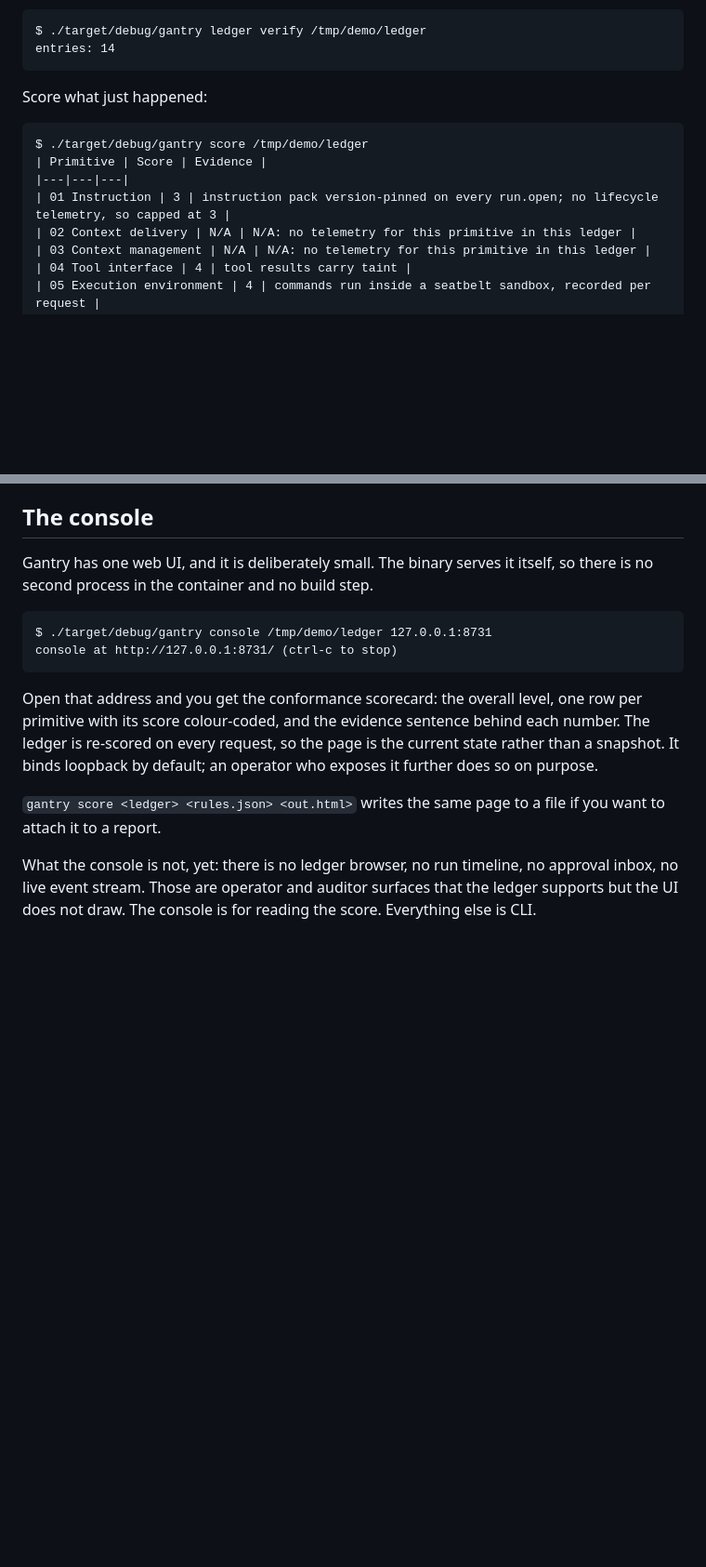
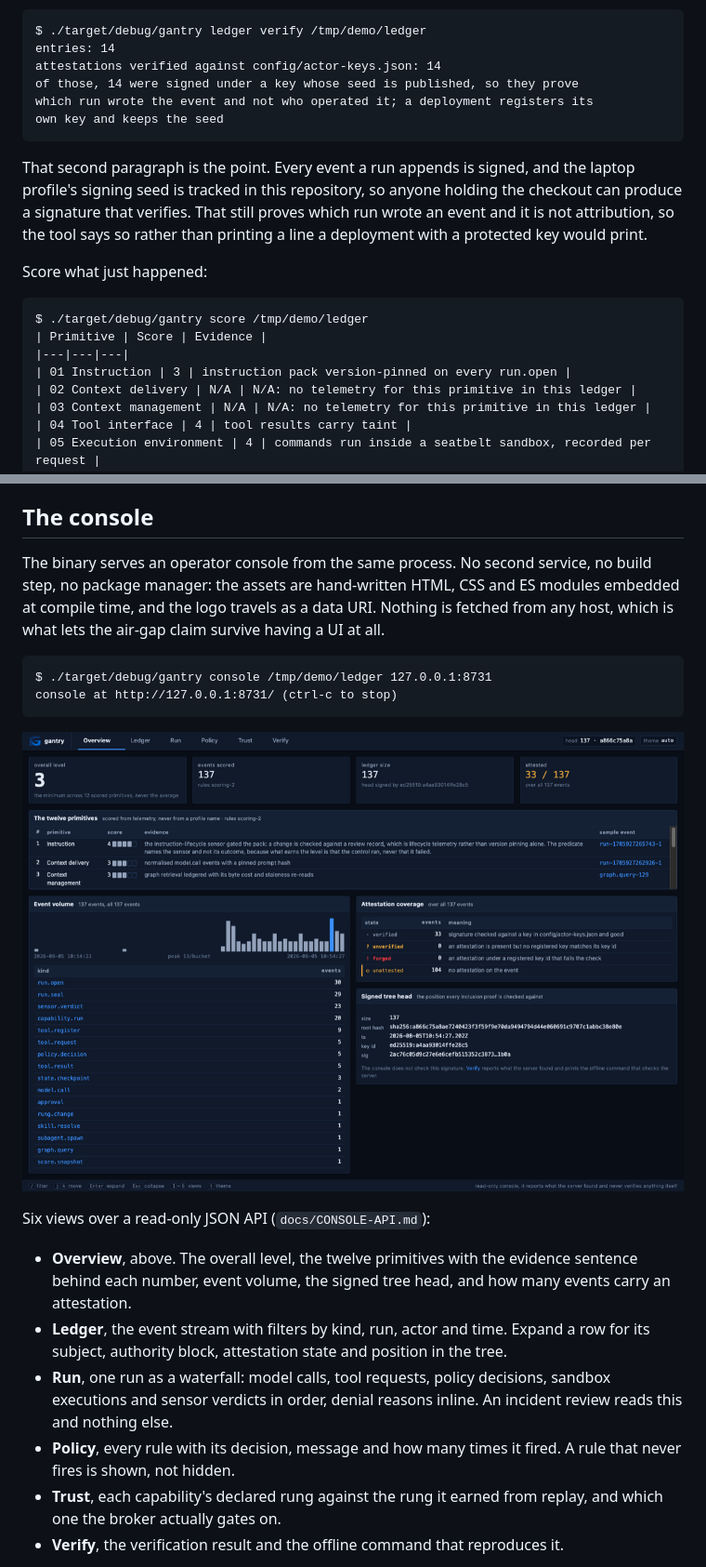
Before and after one commit to Mariano215/gantry, a Markdown page: README.md, 2 parts joined by grey strips. Shown at 93% size. Rendered like a GitHub page; pictures changed too: docs/assets/console-overview.png (added); blank space fills up the shorter version.

````diff
--- a/README.md
+++ b/README.md
@@ -149,7 +149,17 @@ no network and no server:
 ```
 $ ./target/debug/gantry ledger verify /tmp/demo/ledger
 entries: 14
+attestations verified against config/actor-keys.json: 14
+of those, 14 were signed under a key whose seed is published, so they prove
+which run wrote the event and not who operated it; a deployment registers its
+own key and keeps the seed
 ```
+
+That second paragraph is the point. Every event a run appends is signed, and
+the laptop profile's signing seed is tracked in this repository, so anyone
+holding the checkout can produce a signature that verifies. That still proves
+which run wrote an event and it is not attribution, so the tool says so rather
+than printing a line a deployment with a protected key would print.
 
 Score what just happened:
 
@@ -157,7 +167,7 @@ Score what just happened:
 $ ./target/debug/gantry score /tmp/demo/ledger
 | Primitive | Score | Evidence |
 |---|---|---|
-| 01 Instruction | 3 | instruction pack version-pinned on every run.open; no lifecycle telemetry, so capped at 3 |
+| 01 Instruction | 3 | instruction pack version-pinned on every run.open |
 | 02 Context delivery | N/A | N/A: no telemetry for this primitive in this ledger |
 | 03 Context management | N/A | N/A: no telemetry for this primitive in this ledger |
 | 04 Tool interface | 4 | tool results carry taint |
@@ -216,24 +226,36 @@ every push.
 
 ## The console
 
-Gantry has one web UI, and it is deliberately small. The binary serves it
-itself, so there is no second process in the container and no build step.
+The binary serves an operator console from the same process. No second
+service, no build step, no package manager: the assets are hand-written HTML,
+CSS and ES modules embedded at compile time, and the logo travels as a data
+URI. Nothing is fetched from any host, which is what lets the air-gap claim
+survive having a UI at all.
 
 ```
 $ ./target/debug/gantry console /tmp/demo/ledger 127.0.0.1:8731
 console at http://127.0.0.1:8731/ (ctrl-c to stop)
 ```
 
-Open that address and you get the conformance scorecard: the overall level,
-one row per primitive with its score colour-coded, and the evidence sentence
-behind each number. The ledger is re-scored on every request, so the page is
-the current state rather than a snapshot. It binds loopback by default; an
-operator who exposes it further does so on purpose.
+<p align="center">
+  <img src="docs/assets/console-overview.png" alt="The console overview: overall level, the twelve primitives, event volume, attestation coverage and the signed tree head" width="900">
+</p>
 
-`gantry score <ledger> <rules.json> <out.html>` writes the same page to a file
-if you want to attach it to a report.
+Six views over a read-only JSON API (`docs/CONSOLE-API.md`):
 
-What the console is not, yet: there is no ledger browser, no run timeline, no
-approval inbox, no live event stream. Those are operator and auditor surfaces
-that the ledger supports but the UI does not draw. The console is for reading
-the score. Everything else is CLI.
+- **Overview**, above. The overall level, the twelve primitives with the
+  evidence sentence behind each number, event volume, the signed tree head,
+  and how many events carry an attestation.
+- **Ledger**, the event stream with filters by kind, run, actor and time.
+  Expand a row for its subject, authority block, attestation state and
+  position in the tree.
+- **Run**, one run as a waterfall: model calls, tool requests, policy
+  decisions, sandbox executions and sensor verdicts in order, denial reasons
+  inline. An incident review reads this and nothing else.
+- **Policy**, every rule with its decision, message and how many times it
+  fired. A rule that never fires is shown, not hidden.
+- **Trust**, each capability's declared rung against the rung it earned from
+  replay, and which one the broker actually gates on.
+- **Verify**, the verification result and the offline command that reproduces
+  it.
+
````
Also changed, not shown: other parts of README.md (+38 -5 lines), docs/proof/10.md (added, +150 -0 lines), docs/proof/11.md (added, +133 -0 lines), docs/assets/console-ledger.png (added), docs/assets/console-tampered.png (added).
